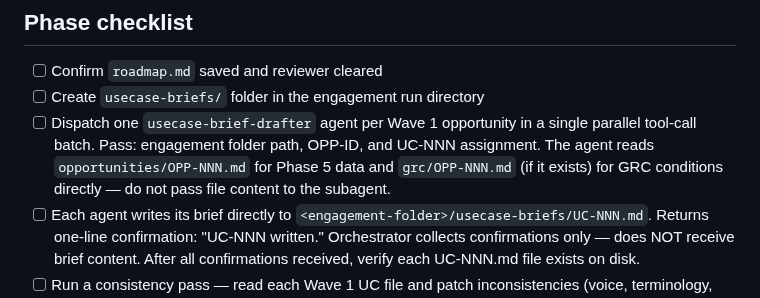
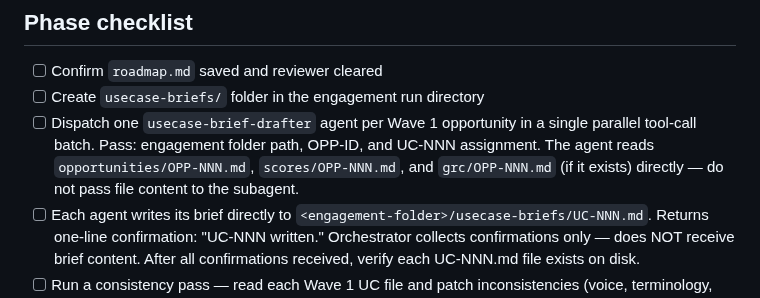
Before and after one commit to grandaha/ai-process-assessment, a Markdown page: skills/packaging-usecases/SKILL.md, the part around the change. GitHub-like rendering.

Commit message:
fix(phase8): add scores/OPP-NNN.md to dispatch checklist agent read list
Co-Authored-By: ai-cockpit-admin <akaraff@gmail.com>

```diff
--- a/skills/packaging-usecases/SKILL.md
+++ b/skills/packaging-usecases/SKILL.md
@@ -46,7 +46,7 @@ Every Wave 1 brief contains the following 11 fields:
 
 - [ ] Confirm `roadmap.md` saved and reviewer cleared
 - [ ] Create `usecase-briefs/` folder in the engagement run directory
-- [ ] Dispatch one `usecase-brief-drafter` agent per Wave 1 opportunity in a single parallel tool-call batch. Pass: engagement folder path, OPP-ID, and UC-NNN assignment. The agent reads `opportunities/OPP-NNN.md` for Phase 5 data and `grc/OPP-NNN.md` (if it exists) for GRC conditions directly — do not pass file content to the subagent.
+- [ ] Dispatch one `usecase-brief-drafter` agent per Wave 1 opportunity in a single parallel tool-call batch. Pass: engagement folder path, OPP-ID, and UC-NNN assignment. The agent reads `opportunities/OPP-NNN.md`, `scores/OPP-NNN.md`, and `grc/OPP-NNN.md` (if it exists) directly — do not pass file content to the subagent.
 - [ ] Each agent writes its brief directly to `<engagement-folder>/usecase-briefs/UC-NNN.md`. Returns one-line confirmation: "UC-NNN written." Orchestrator collects confirmations only — does NOT receive brief content. After all confirmations received, verify each UC-NNN.md file exists on disk.
 - [ ] Run a consistency pass — read each Wave 1 UC file and patch inconsistencies (voice, terminology, owner naming format, Action field) via Edit on the specific file. Do NOT re-draft briefs.
 - [ ] Write Wave 2 summary briefs in main context — one file per initiative (`usecase-briefs/UC-008.md` onward). Schema: Opportunity reference, type, situation, hypothesis, expected value range, key dependencies.
```
